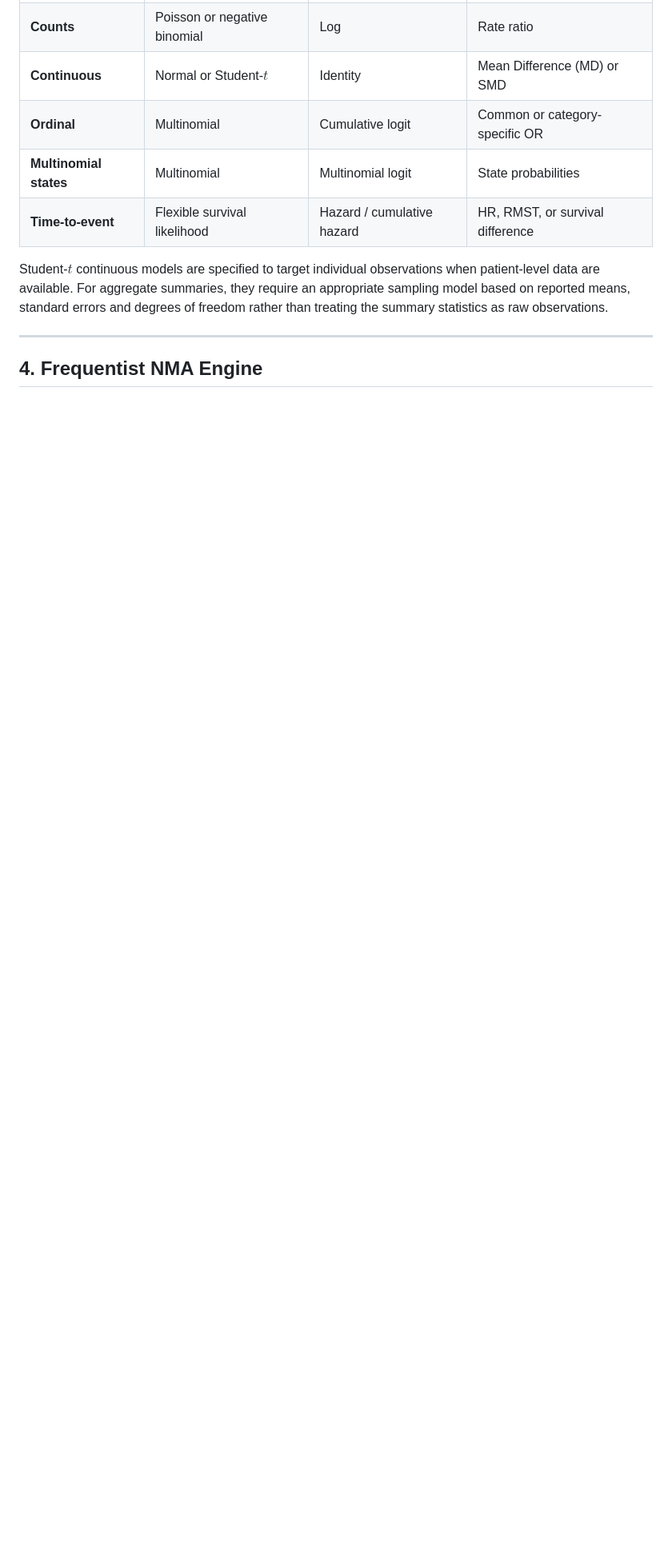
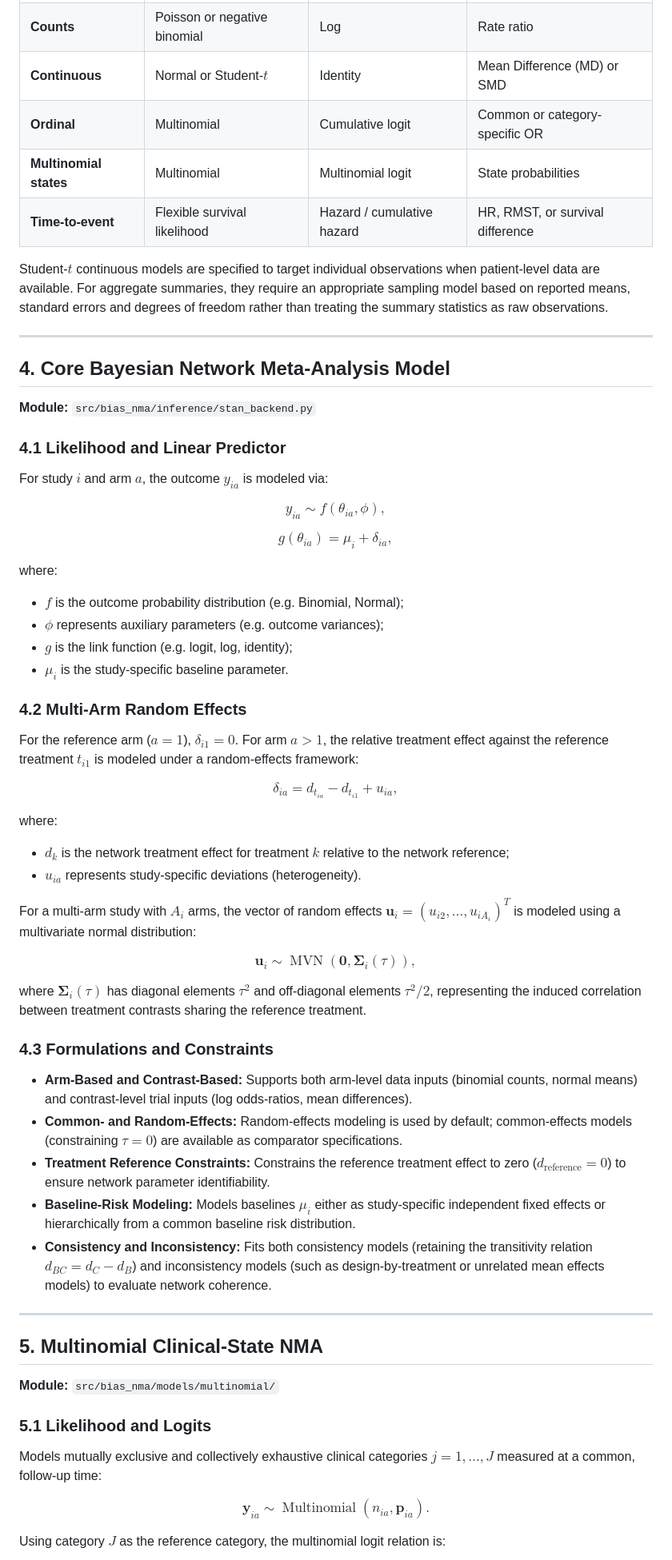
Before and after one commit to mahmood726-cyber/bias-adjusted-nma-adv, a Markdown page: docs/technical_specification.md, the part around one of its changes. Shown at 80% size. Drawn GitHub-style; blank space fills up the shorter version.

Commit message:
Finalized Technical Specification incorporating core Bayesian, multinomial, cross-design models, formatting and diagnostics fixes

```diff
--- a/docs/technical_specification.md
+++ b/docs/technical_specification.md
@@ -70,4 +70,65 @@ Student-$t$ continuous models are specified to target individual observations wh
 
 ---
 
-## 4. Frequentist NMA Engine
+## 4. Core Bayesian Network Meta-Analysis Model
+
+**Module:** `src/bias_nma/inference/stan_backend.py`
+
+### 4.1 Likelihood and Linear Predictor
+For study $i$ and arm $a$, the outcome $y_{ia}$ is modeled via:
+
+$$
+y_{ia}\sim f(\theta_{ia},\phi),
+$$
+
+$$
+g(\theta_{ia})=\mu_i+\delta_{ia},
+$$
+
+where:
+*   $f$ is the outcome probability distribution (e.g. Binomial, Normal);
+*   $\phi$ represents auxiliary parameters (e.g. outcome variances);
+*   $g$ is the link function (e.g. logit, log, identity);
+*   $\mu_i$ is the study-specific baseline parameter.
+
+### 4.2 Multi-Arm Random Effects
+For the reference arm ($a=1$), $\delta_{i1}=0$. For arm $a > 1$, the relative treatment effect against the reference treatment $t_{i1}$ is modeled under a random-effects framework:
+
+$$
+\delta_{ia}=d_{t_{ia}}-d_{t_{i1}}+u_{ia},
+$$
+
+where:
+*   $d_k$ is the network treatment effect for treatment $k$ relative to the network reference;
+*   $u_{ia}$ represents study-specific deviations (heterogeneity).
+
+For a multi-arm study with $A_i$ arms, the vector of random effects $\boldsymbol{u}_i = (u_{i2}, \ldots, u_{iA_i})^T$ is modeled using a multivariate normal distribution:
+
+$$
+\boldsymbol{u}_i \sim \operatorname{MVN}\left(\boldsymbol{0}, \boldsymbol{\Sigma}_i(\tau)\right),
+$$
+
+where $\boldsymbol{\Sigma}_i(\tau)$ has diagonal elements $\tau^2$ and off-diagonal elements $\tau^2/2$, representing the induced correlation between treatment contrasts sharing the reference treatment.
+
+### 4.3 Formulations and Constraints
+*   **Arm-Based and Contrast-Based:** Supports both arm-level data inputs (binomial counts, normal means) and contrast-level trial inputs (log odds-ratios, mean differences).
+*   **Common- and Random-Effects:** Random-effects modeling is used by default; common-effects models (constraining $\tau = 0$) are available as comparator specifications.
+*   **Treatment Reference Constraints:** Constrains the reference treatment effect to zero ($d_{\text{reference}} = 0$) to ensure network parameter identifiability.
+*   **Baseline-Risk Modeling:** Models baselines $\mu_i$ either as study-specific independent fixed effects or hierarchically from a common baseline risk distribution.
+*   **Consistency and Inconsistency:** Fits both consistency models (retaining the transitivity relation $d_{BC} = d_C - d_B$) and inconsistency models (such as design-by-treatment or unrelated mean effects models) to evaluate network coherence.
+
+---
+
+## 5. Multinomial Clinical-State NMA
+
+**Module:** `src/bias_nma/models/multinomial/`
+
+### 5.1 Likelihood and Logits
+Models mutually exclusive and collectively exhaustive clinical categories $j = 1, \ldots, J$ measured at a common, follow-up time:
+
+$$
+\mathbf{y}_{ia}\sim \operatorname{Multinomial}\left(n_{ia},\mathbf{p}_{ia}\right).
+$$
+
+Using category $J$ as the reference category, the multinomial logit relation is:
+
```
Also changed, not shown: other parts of docs/technical_specification.md (+68 -24 lines).
